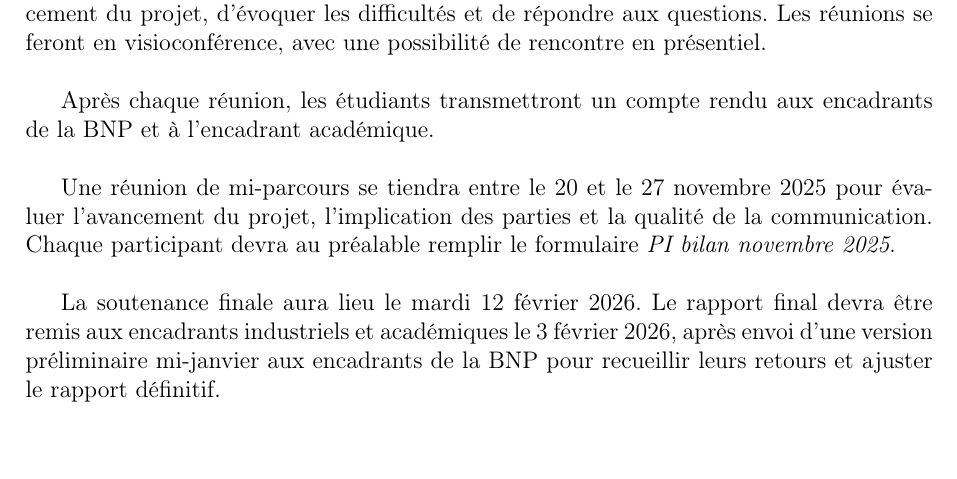
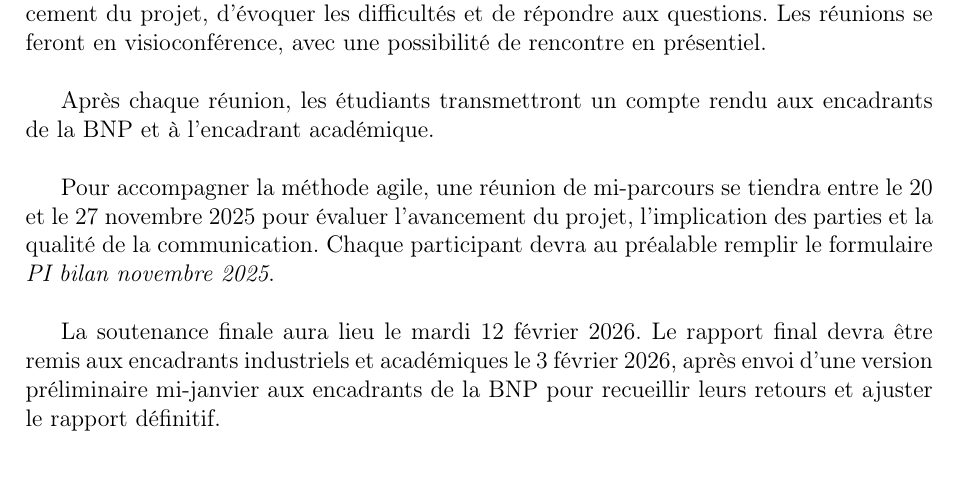
Before and after one commit to moise7000/BNP-adverse-media, a LaTeX document (main.tex, which reads organisation.tex): part of page 3 of 3, cut so that both start at the same text, the shorter picture padded with empty space. Compiled offline with pdfLaTeX.

Commit message:
[+] agile

```diff
--- a/organisation.tex
+++ b/organisation.tex
@@ -7,7 +7,7 @@ aux questions. Les réunions se feront en visioconférence, avec une possibilit
 
 Après chaque réunion, les étudiants transmettront un compte rendu aux encadrants de la BNP et à l’encadrant académique. \\
 
-Une réunion de mi-parcours se tiendra entre le 20 et le 27 novembre 2025 pour évaluer l’avancement du projet,
+Pour accompagner la méthode agile, une réunion de mi-parcours se tiendra entre le 20 et le 27 novembre 2025 pour évaluer l’avancement du projet,
 l’implication des parties et la qualité de la communication. Chaque participant devra au préalable remplir le
 formulaire \textit{PI bilan novembre 2025}.\\
 
```
